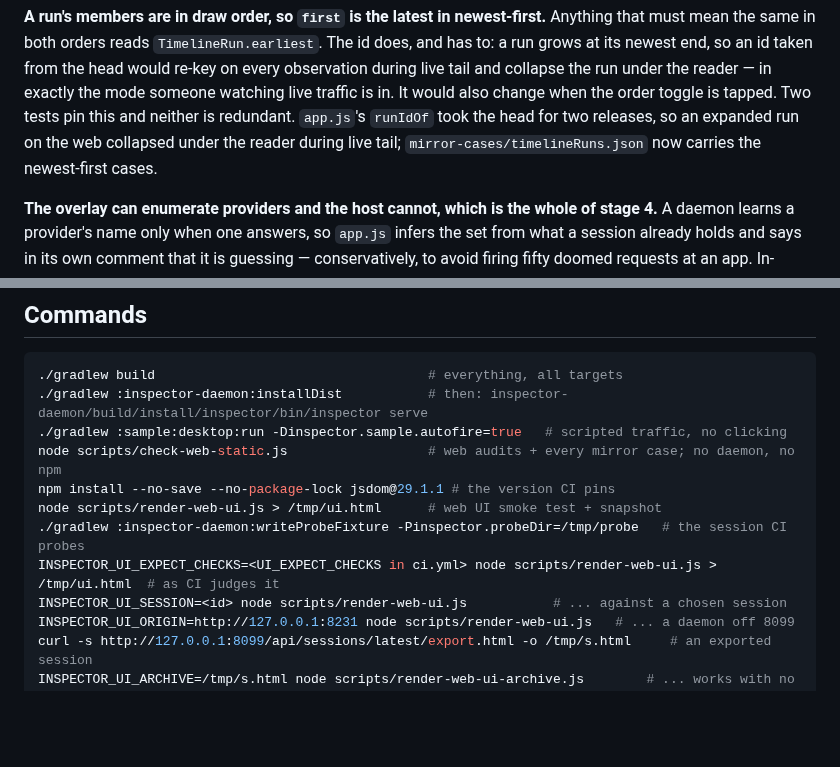
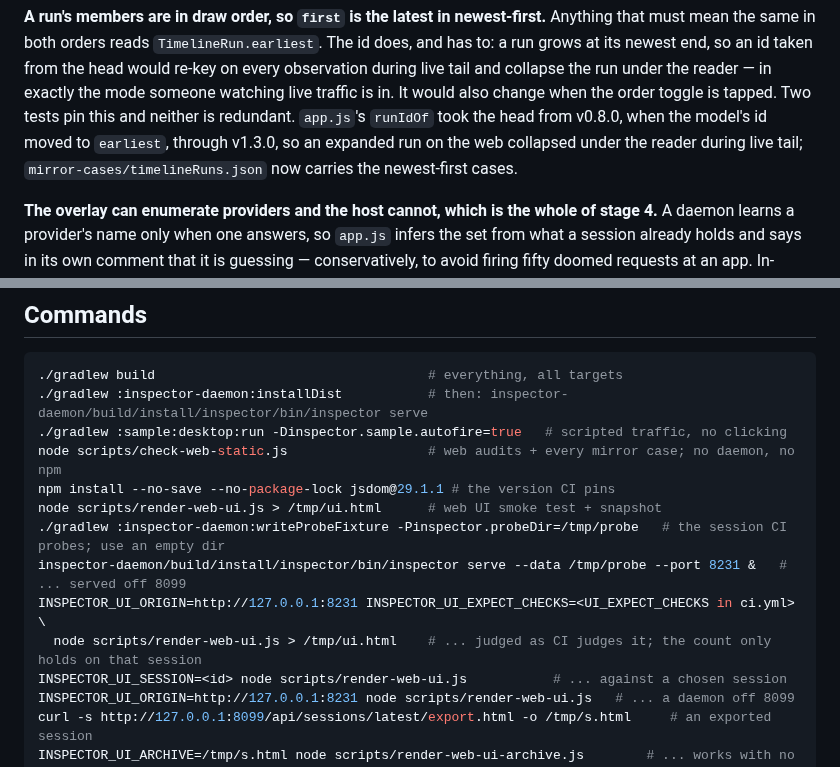
Before and after one commit to Shafichariri/kinspector, a Markdown page: AGENTS.md, 2 parts joined by grey strips. Rendered like a GitHub page; blank space fills up the shorter version.

```diff
--- a/AGENTS.md
+++ b/AGENTS.md
@@ -881,8 +886,9 @@ mean the same in both orders reads `TimelineRun.earliest`. The id does, and has
 its newest end, so an id taken from the head would re-key on every observation during live tail and
 collapse the run under the reader — in exactly the mode someone watching live traffic is in. It
 would also change when the order toggle is tapped. Two tests pin this and neither is redundant.
-`app.js`'s `runIdOf` took the head for two releases, so an expanded run on the web collapsed under
-the reader during live tail; `mirror-cases/timelineRuns.json` now carries the newest-first cases.
+`app.js`'s `runIdOf` took the head from v0.8.0, when the model's id moved to `earliest`, through
+v1.3.0, so an expanded run on the web collapsed under the reader during live tail;
+`mirror-cases/timelineRuns.json` now carries the newest-first cases.
 
 **The overlay can enumerate providers and the host cannot, which is the whole of stage 4.** A
 daemon learns a provider's name only when one answers, so `app.js` infers the set from what a
@@ -1577,8 +1583,10 @@ every release build clean:
 node scripts/check-web-static.js                  # web audits + every mirror case; no daemon, no npm
 npm install --no-save --no-package-lock jsdom@29.1.1 # the version CI pins
 node scripts/render-web-ui.js > /tmp/ui.html      # web UI smoke test + snapshot
-./gradlew :inspector-daemon:writeProbeFixture -Pinspector.probeDir=/tmp/probe   # the session CI probes
-INSPECTOR_UI_EXPECT_CHECKS=<UI_EXPECT_CHECKS in ci.yml> node scripts/render-web-ui.js > /tmp/ui.html  # as CI judges it
+./gradlew :inspector-daemon:writeProbeFixture -Pinspector.probeDir=/tmp/probe   # the session CI probes; use an empty dir
+inspector-daemon/build/install/inspector/bin/inspector serve --data /tmp/probe --port 8231 &   # ... served off 8099
+INSPECTOR_UI_ORIGIN=http://127.0.0.1:8231 INSPECTOR_UI_EXPECT_CHECKS=<UI_EXPECT_CHECKS in ci.yml> \
+  node scripts/render-web-ui.js > /tmp/ui.html    # ... judged as CI judges it; the count only holds on that session
 INSPECTOR_UI_SESSION=<id> node scripts/render-web-ui.js           # ... against a chosen session
 INSPECTOR_UI_ORIGIN=http://127.0.0.1:8231 node scripts/render-web-ui.js   # ... a daemon off 8099
 curl -s http://127.0.0.1:8099/api/sessions/latest/export.html -o /tmp/s.html     # an exported session
```
Also changed, not shown: other parts of AGENTS.md (+32 -27 lines).
